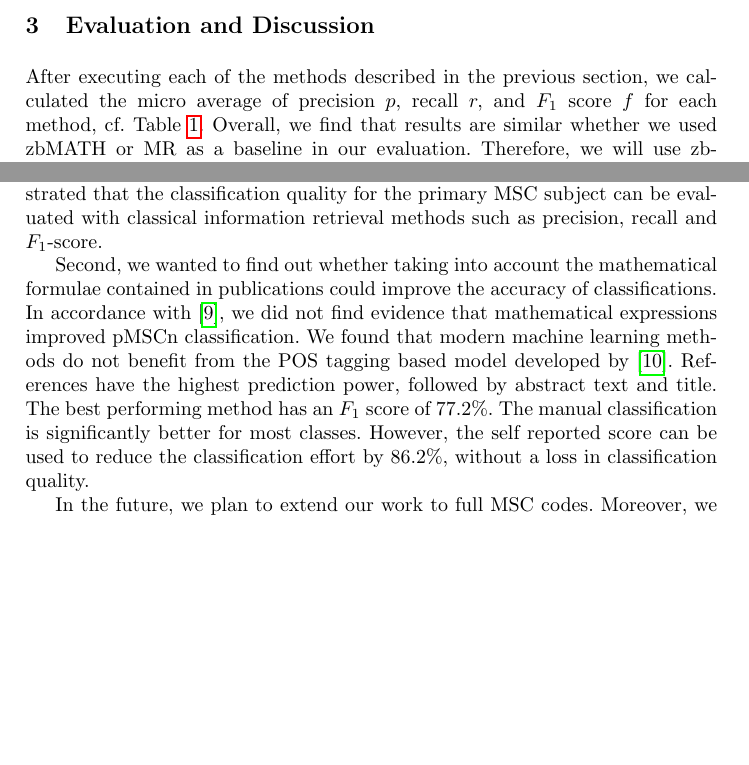
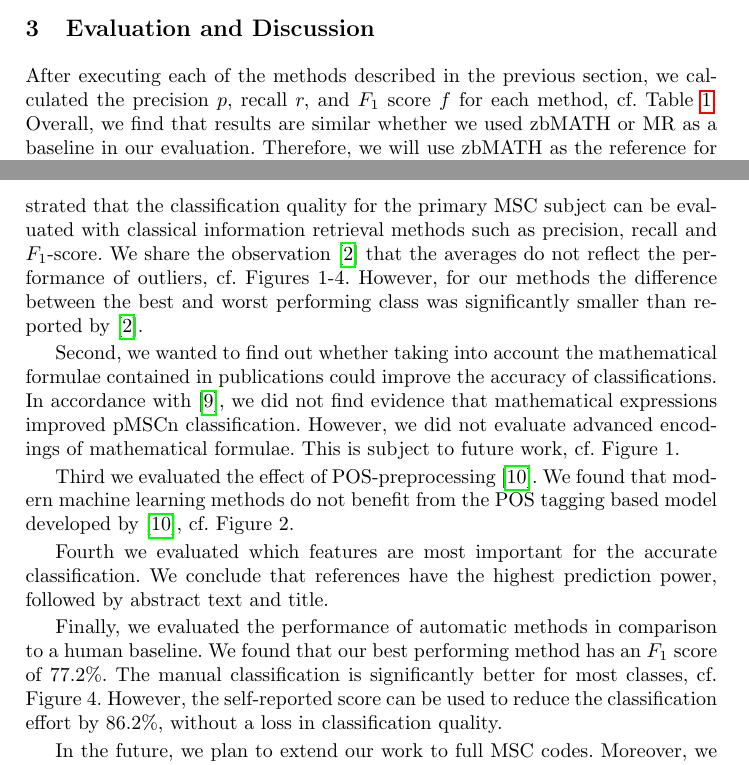
Before and after one commit to gipplab/20CicmAutoMsc, a LaTeX paper (llncs.tex, which reads mainmatter.tex): two parts of pages 6 and 11 of 11 before the commit and two parts of pages 6 and 11 of 12 after it, joined at a grey line, cut so that both start at the same text, the shorter picture padded with empty space. Compiled offline with pdfLaTeX.

Commit message:
Improve conclusion

```diff
--- a/mainmatter.tex
+++ b/mainmatter.tex
@@ -223,7 +223,7 @@ In this paper, we compare 12 different methods for (automatically) determining t
   %in comparison to
   the baseline \texttt{zb1} (left) and \texttt{mr1} (right).} \label{tb1}
 \end{table*}
-After executing each of the methods described in the previous section, we calculated the micro average of precision \(p\), recall \(r,\) and \(F_{1}\) score \(f\) for each method, cf. Table~\ref{tb1}.
+After executing each of the methods described in the previous section, we calculated the precision \(p\), recall \(r,\) and \(F_{1}\) score \(f\) for each method, cf. Table~\ref{tb1}.
 Overall, we find that results are similar whether we used zbMATH or MR as a baseline in our evaluation.
 Therefore, we will use zbMATH as the reference for the remainder of the paper. All data, including the test results using MR as the baseline is available from: \url{https://automsceval.formulasearchengine.com}.
 
@@ -327,22 +327,35 @@ Returning to our research questions, we summarize our findings as follows:
 %\begin{enumerate}
 First, we asked which metrics are best suited to assess classification quality.
 We demonstrated that the classification quality for the primary MSC subject can be evaluated with classical information retrieval methods such as precision, recall and \(F_{1}\)-score.
-
+We share the observation~\cite{BarthelTB13} that the averages do not reflect the performance of outliers, cf. Figures~1-4.
+However, for our methods the difference between the best and worst performing class was significantly smaller than reported by~\cite{BarthelTB13}.
 %  The downside of binary evaluation approaches is that the degree of incorrectness is not taken into account.
 %  % what do you mean by "incorrect"?
 %  However, we could not agree on an automated non-strict evaluation measure. Overall, we see that the $F_1$ score matches the perceived quality of the results and we do not see a need to invent further evaluation methods at this point in time.
+
 Second, we wanted to find out whether taking into account the mathematical formulae contained in publications could improve the accuracy of classifications.
 In accordance with~\cite{Scharpf2020}, we did not find evidence that mathematical expressions improved pMSCn classification.
-%The results were\ldots{} compare the performance in numbers once more.
-%Third.. RQ3 \ldots{}
-We found that modern machine learning methods do not benefit from the POS tagging based model developed by \cite{SchonebergS14}.
-%Fourth.. RQ4 \ldots{}
- References have the highest prediction power, followed by abstract text and title.
-  %\item
-%Finally, \ldots{} RQ 5 + RQ6 I think can be combined -- describe both again here \ldots{}
-  The best performing method has an $F_1$ score of 77.2\%.
-  %\item
-  The manual classification is significantly better for most classes. However, the self reported score can be used to reduce the classification effort by 86.2\%, without a loss in classification quality.
+However, we did not evaluate advanced encodings of mathematical formulae. This is subject to future work, cf. Figure~1.
+
+
+
+%Does POS preprocessing~\cite{SchonebergS14} improve the accuracy of classifications?
+%\item
+%Which features are most important for the accurate classification?
+%\item
+%How well do automatic methods perform in comparison to a human baseline?
+Third we evaluated the effect of POS-preprocessing~\cite{SchonebergS14}.
+We found that modern machine learning methods do not benefit from the POS tagging based model developed by \cite{SchonebergS14}, cf. Figure~2.
+
+
+Fourth we evaluated which features are most important for the accurate classification.
+We conclude that references have the highest prediction power, followed by abstract text and title.
+
+
+Finally, we evaluated the performance of automatic methods in comparison to a human baseline.
+We found that our best performing method has an $F_1$ score of 77.2\%.
+The manual classification is significantly better for most classes, cf. Figure 4.
+However, the self-reported score can be used to reduce the classification effort by 86.2\%, without a loss in classification quality.
 %\end{enumerate}
 
 In the future, we plan to extend our work to full MSC codes.
```
